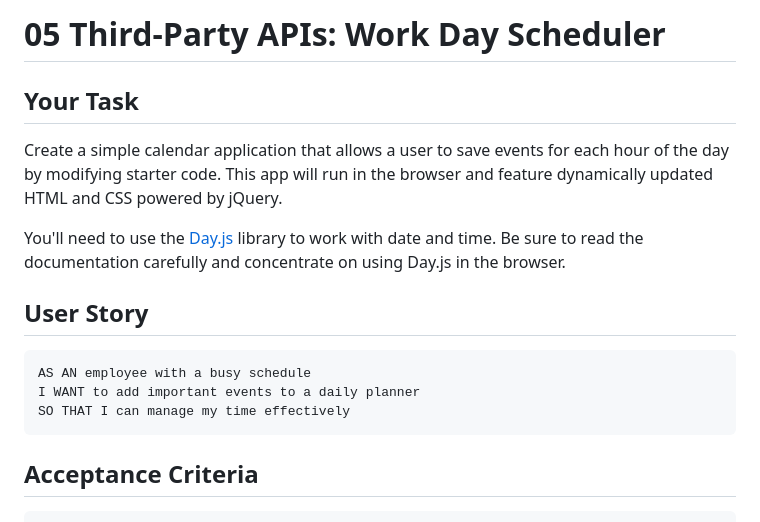
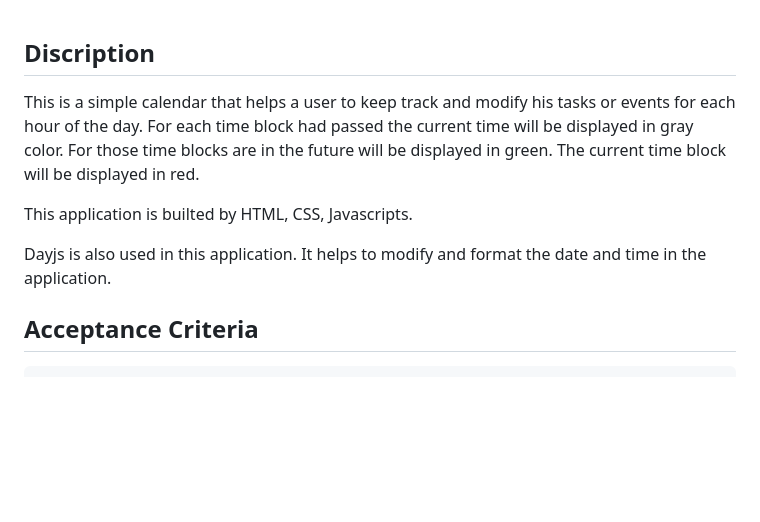
Before and after one commit to trizziehuynh/Work-Day-Scheduler, a Markdown page: README.md, the part around the change printed below. Rendered like a GitHub page; blank space fills up the shorter version.

````diff
--- a/README.md
+++ b/README.md
@@ -1,18 +1,16 @@
-# 05 Third-Party APIs: Work Day Scheduler
 
-## Your Task
+## Discription
 
-Create a simple calendar application that allows a user to save events for each hour of the day by modifying starter code. This app will run in the browser and feature dynamically updated HTML and CSS powered by jQuery.
+This is a simple calendar that helps a user to keep track and modify his tasks or events for each hour of the day.
+For each time block had passed the current time will be displayed in gray color.
+For those time blocks are in the future will be displayed in green.
+The current time block will be displayed in red.
 
-You'll need to use the [Day.js](https://day.js.org/en/) library to work with date and time. Be sure to read the documentation carefully and concentrate on using Day.js in the browser.
+This application is builted by HTML, CSS, Javascripts.
 
-## User Story
+Dayjs is also used in this application. It helps to modify and format the date and time in the application.
 
-```md
-AS AN employee with a busy schedule
-I WANT to add important events to a daily planner
-SO THAT I can manage my time effectively
-```
+
 
 ## Acceptance Criteria
 
````
Also changed, not shown: other parts of README.md (+4 -56 lines), Assets/05-third-party-apis-homework-demo.gif (deleted), Assets/Application Demo.png (added).
